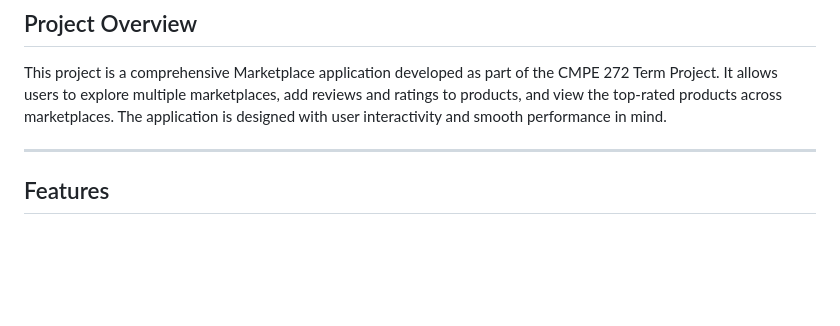
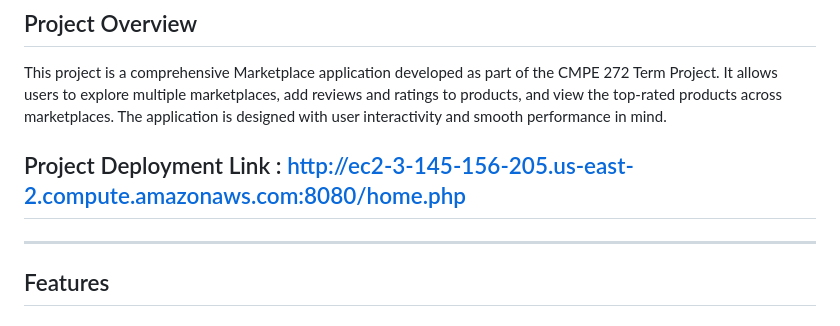
Before and after one commit to shreyapbk0622/MarketPlace_CoolDevs, a Markdown page: README.md, the part around the change. Drawn GitHub-style; blank space fills up the shorter version.

```diff
--- a/README.md
+++ b/README.md
@@ -11,6 +11,8 @@
 ## Project Overview
 
 This project is a comprehensive Marketplace application developed as part of the CMPE 272 Term Project. It allows users to explore multiple marketplaces, add reviews and ratings to products, and view the top-rated products across marketplaces. The application is designed with user interactivity and smooth performance in mind.
+
+## Project Deployment Link : http://ec2-3-145-156-205.us-east-2.compute.amazonaws.com:8080/home.php
 
 ---
 
```
